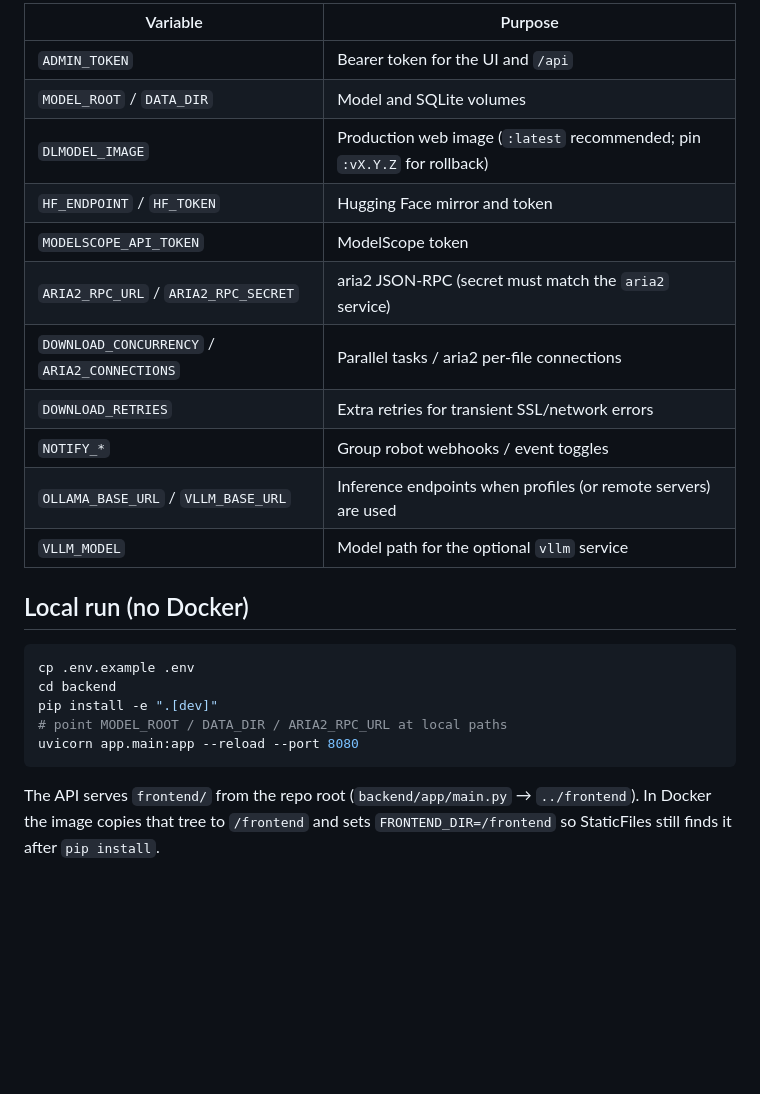
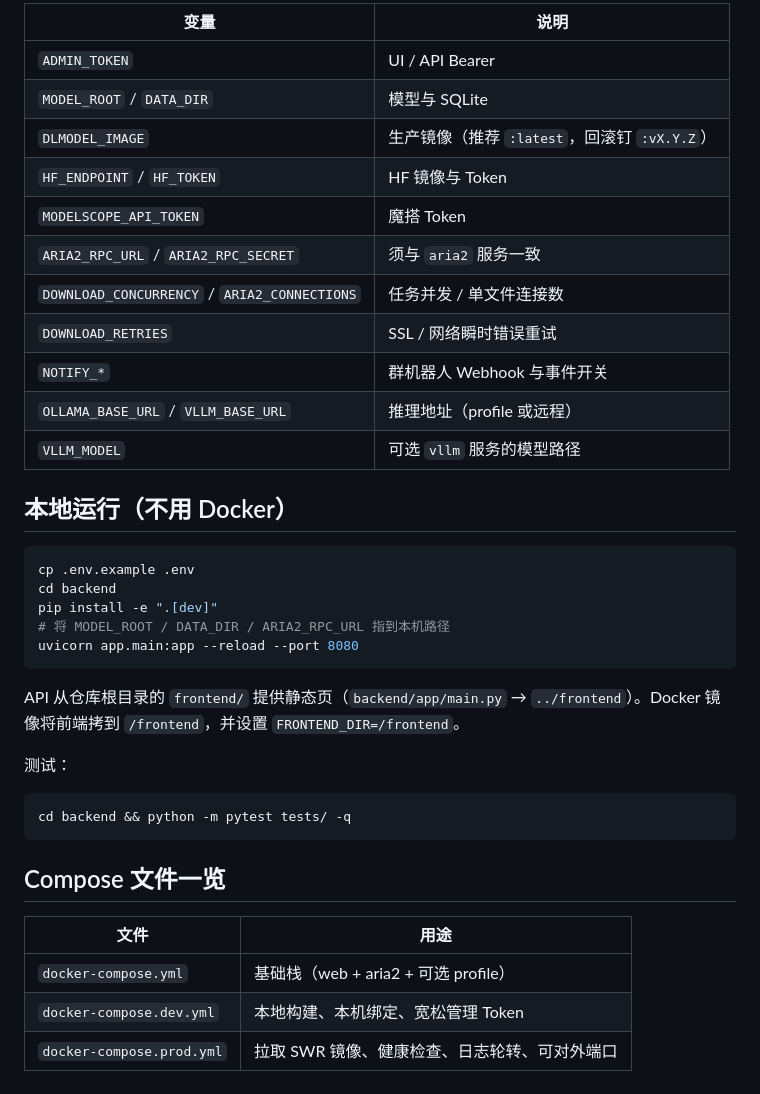
Before and after one commit to sreyun/dlmodel, a Markdown page: README.md, the part around one of its changes. Drawn GitHub-style; blank space fills up the shorter version.

````diff
--- a/README.md
+++ b/README.md
@@ -129,26 +130,40 @@ See `.env.example`. Important variables:
 
-| Variable | Purpose |
-|----------|---------|
-| `ADMIN_TOKEN` | Bearer token for the UI and `/api` |
-| `MODEL_ROOT` / `DATA_DIR` | Model and SQLite volumes |
-| `DLMODEL_IMAGE` | Production web image (`:latest` recommended; pin `:vX.Y.Z` for rollback) |
-| `HF_ENDPOINT` / `HF_TOKEN` | Hugging Face mirror and token |
-| `MODELSCOPE_API_TOKEN` | ModelScope token |
-| `ARIA2_RPC_URL` / `ARIA2_RPC_SECRET` | aria2 JSON-RPC (secret must match the `aria2` service) |
-| `DOWNLOAD_CONCURRENCY` / `ARIA2_CONNECTIONS` | Parallel tasks / aria2 per-file connections |
-| `DOWNLOAD_RETRIES` | Extra retries for transient SSL/network errors |
-| `NOTIFY_*` | Group robot webhooks / event toggles |
-| `OLLAMA_BASE_URL` / `VLLM_BASE_URL` | Inference endpoints when profiles (or remote servers) are used |
-| `VLLM_MODEL` | Model path for the optional `vllm` service |
+| 变量 | 说明 |
+|------|------|
+| `ADMIN_TOKEN` | UI / API Bearer |
+| `MODEL_ROOT` / `DATA_DIR` | 模型与 SQLite |
+| `DLMODEL_IMAGE` | 生产镜像（推荐 `:latest`，回滚钉 `:vX.Y.Z`） |
+| `HF_ENDPOINT` / `HF_TOKEN` | HF 镜像与 Token |
+| `MODELSCOPE_API_TOKEN` | 魔搭 Token |
+| `ARIA2_RPC_URL` / `ARIA2_RPC_SECRET` | 须与 `aria2` 服务一致 |
+| `DOWNLOAD_CONCURRENCY` / `ARIA2_CONNECTIONS` | 任务并发 / 单文件连接数 |
+| `DOWNLOAD_RETRIES` | SSL / 网络瞬时错误重试 |
+| `NOTIFY_*` | 群机器人 Webhook 与事件开关 |
+| `OLLAMA_BASE_URL` / `VLLM_BASE_URL` | 推理地址（profile 或远程） |
+| `VLLM_MODEL` | 可选 `vllm` 服务的模型路径 |
 
-## Local run (no Docker)
+## 本地运行（不用 Docker）
 
 ```bash
 cp .env.example .env
 cd backend
 pip install -e ".[dev]"
-# point MODEL_ROOT / DATA_DIR / ARIA2_RPC_URL at local paths
+# 将 MODEL_ROOT / DATA_DIR / ARIA2_RPC_URL 指到本机路径
 uvicorn app.main:app --reload --port 8080
 ```
 
-The API serves `frontend/` from the repo root (`backend/app/main.py` → `../frontend`). In Docker the image copies that tree to `/frontend` and sets `FRONTEND_DIR=/frontend` so StaticFiles still finds it after `pip install`.
+API 从仓库根目录的 `frontend/` 提供静态页（`backend/app/main.py` → `../frontend`）。Docker 镜像将前端拷到 `/frontend`，并设置 `FRONTEND_DIR=/frontend`。
+
+测试：
+
+```bash
+cd backend && python -m pytest tests/ -q
+```
+
+## Compose 文件一览
+
+| 文件 | 用途 |
+|------|------|
+| `docker-compose.yml` | 基础栈（web + aria2 + 可选 profile） |
+| `docker-compose.dev.yml` | 本地构建、本机绑定、宽松管理 Token |
+| `docker-compose.prod.yml` | 拉取 SWR 镜像、健康检查、日志轮转、可对外端口 |
````
Also changed, not shown: other parts of README.md (+76 -75 lines).
